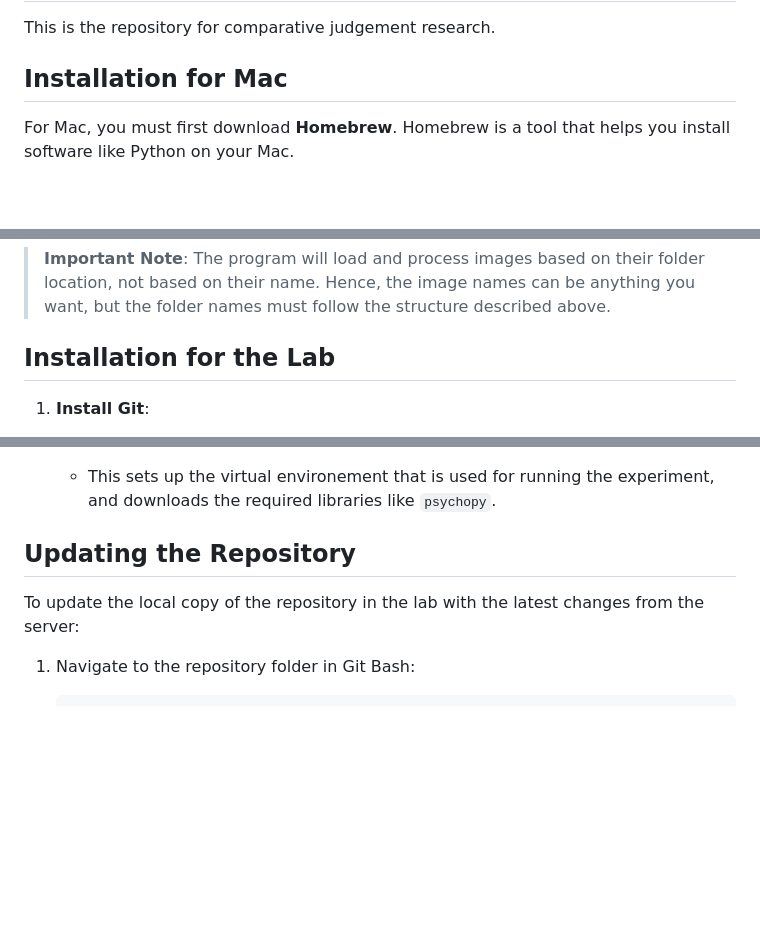
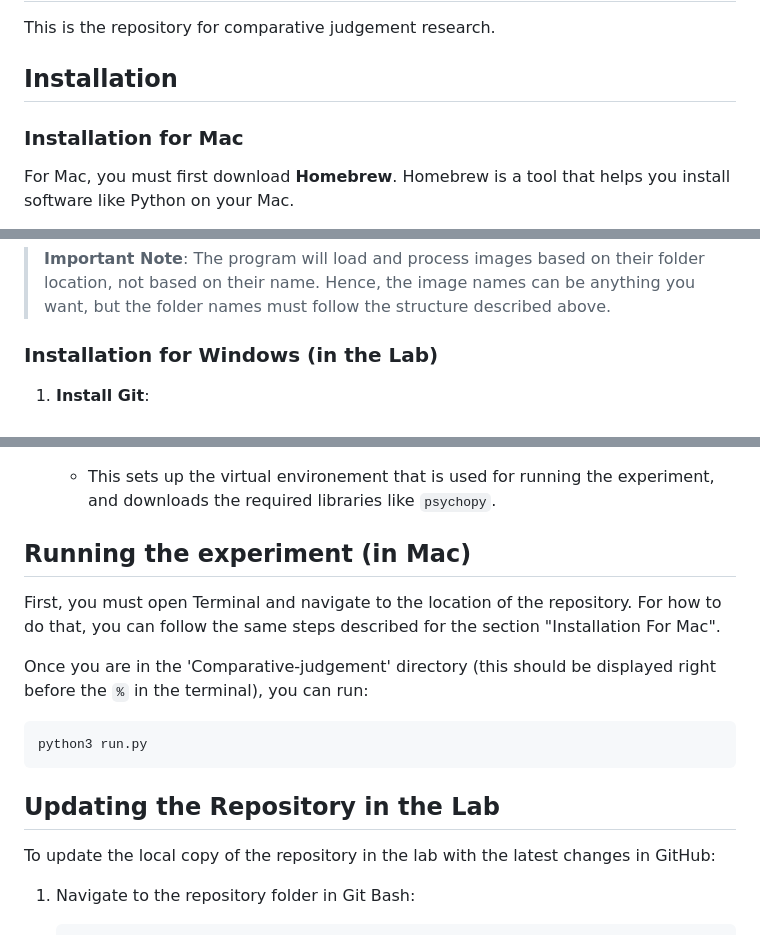
Before and after one commit to ardaergin/Comparative-judgement, a Markdown page: README.md, 3 parts joined by grey strips. Drawn GitHub-style; blank space fills up the shorter version.

Commit message:
Included how to run the experiment locally

````diff
--- a/README.md
+++ b/README.md
@@ -2,7 +2,9 @@
 
 This is the repository for comparative judgement research.
 
-## Installation for Mac
+## Installation
+
+### Installation for Mac
 
 For Mac, you must first download **Homebrew**. Homebrew is a tool that helps you install software like Python on your Mac.
 
@@ -61,7 +63,7 @@ images/
 > **Important Note**: The program will load and process images based on their folder location, not based on their name. Hence, the image names can be anything you want, but the folder names must follow the structure described above.
 
 
-## Installation for the Lab
+### Installation for Windows (in the Lab)
 
 1. **Install Git**:
    - Download and install Git from [this link](https://git-scm.com/).
@@ -102,9 +104,18 @@ images/
      ```
     - This sets up the virtual environement that is used for running the experiment, and downloads the required libraries like `psychopy`.
 
-## Updating the Repository
+## Running the experiment (in Mac)
+First, you must open Terminal and navigate to the location of the repository. For how to do that, you can follow the same steps described for the section "Installation For Mac".
 
-To update the local copy of the repository in the lab with the latest changes from the server:
+Once you are in the 'Comparative-judgement' directory (this should be displayed right before the `%` in the terminal), you can run:
+```shell
+python3 run.py
+```
+
+
+## Updating the Repository in the Lab
+
+To update the local copy of the repository in the lab with the latest changes in GitHub:
 
 1. Navigate to the repository folder in Git Bash:
    ```bash
````
